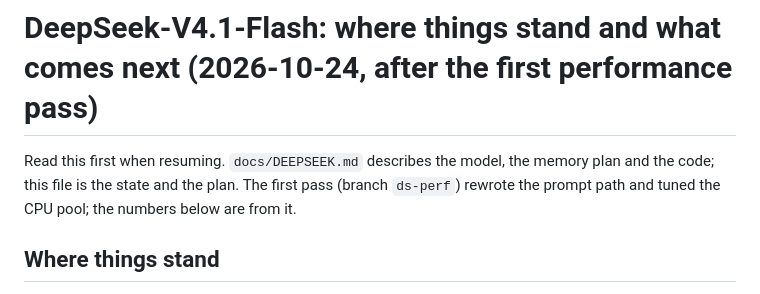
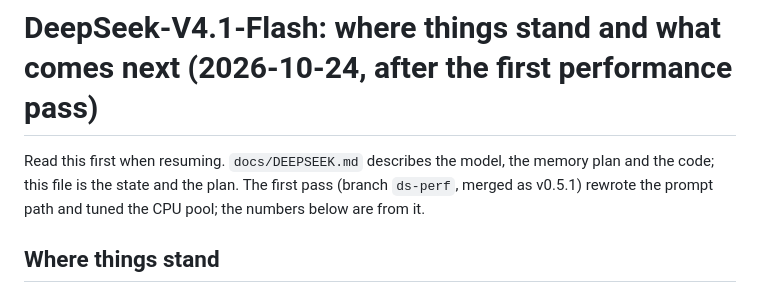
Before and after one commit to christ-pher/bnk, a Markdown page: docs/DEEPSEEK-NEXT.md, the part around the change. GitHub-like rendering.

Commit message:
docs: DEEPSEEK-NEXT notes the v0.5.1 merge

```diff
--- a/docs/DEEPSEEK-NEXT.md
+++ b/docs/DEEPSEEK-NEXT.md
@@ -1,7 +1,7 @@
 # DeepSeek-V4.1-Flash: where things stand and what comes next (2026-10-24, after the first performance pass)
 
 Read this first when resuming. `docs/DEEPSEEK.md` describes the model, the memory plan and the code; this file is
-the state and the plan. The first pass (branch `ds-perf`) rewrote the prompt path and tuned the CPU pool; the numbers
+the state and the plan. The first pass (branch `ds-perf`, merged as v0.5.1) rewrote the prompt path and tuned the CPU pool; the numbers
 below are from it.
 
 ## Where things stand
```
